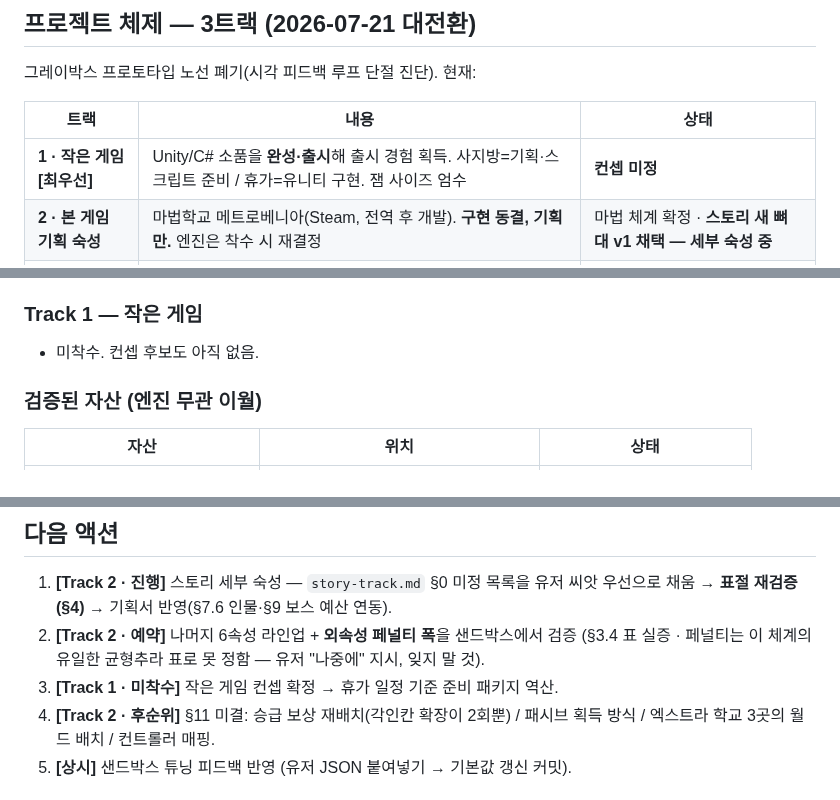
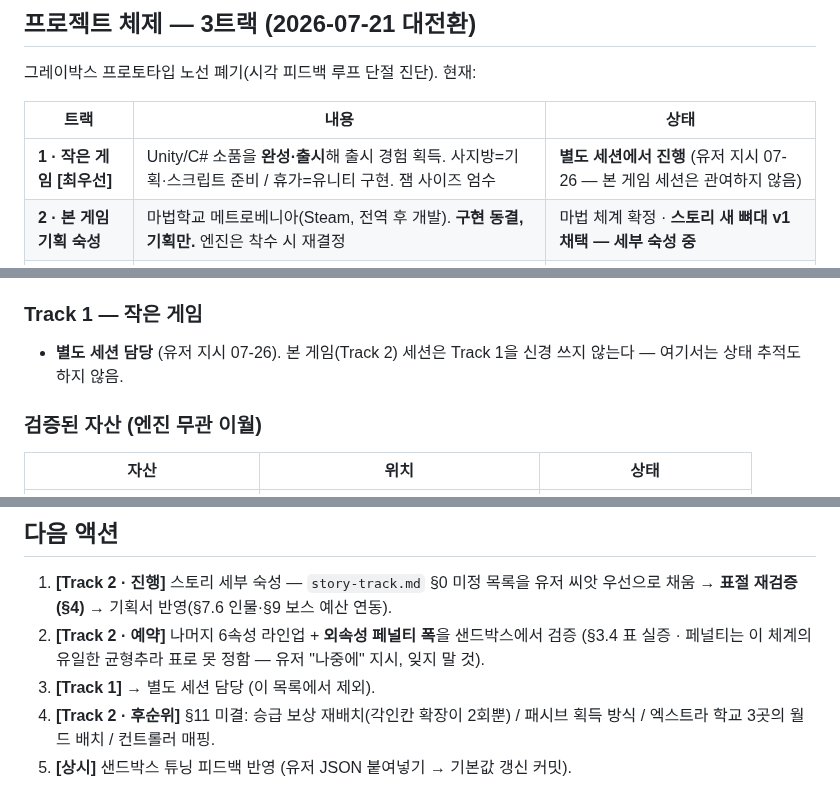
Before and after one commit to abback-go/yemogame2, a Markdown page: TODO.md, 3 parts joined by grey strips. GitHub-like rendering.

Commit message:
docs: Track 1 = 별도 세션 담당 명시 (유저 지시) — 본 게임 세션은 Track 2 전용
Co-Authored-By: Claude Fable 5 <noreply@anthropic.com>
Claude-Session: https://claude.ai/code/session_014hyj4wWQoEhcGguowFrsY6

```diff
--- a/TODO.md
+++ b/TODO.md
@@ -9,7 +9,7 @@
 
 | 트랙 | 내용 | 상태 |
 |---|---|---|
-| **1 · 작은 게임 [최우선]** | Unity/C# 소품을 **완성·출시**해 출시 경험 획득. 사지방=기획·스크립트 준비 / 휴가=유니티 구현. 잼 사이즈 엄수 | **컨셉 미정** |
+| **1 · 작은 게임 [최우선]** | Unity/C# 소품을 **완성·출시**해 출시 경험 획득. 사지방=기획·스크립트 준비 / 휴가=유니티 구현. 잼 사이즈 엄수 | **별도 세션에서 진행** (유저 지시 07-26 — 본 게임 세션은 관여하지 않음) |
 | **2 · 본 게임 기획 숙성** | 마법학교 메트로베니아(Steam, 전역 후 개발). **구현 동결, 기획만.** 엔진은 착수 시 재결정 | 마법 체계 확정 · **스토리 새 뼈대 v1 채택 — 세부 숙성 중** |
 | **3 · AI 활용 훈련** | 별도 시간 없음 — Track 1·2 실전이 곧 훈련 | 상시 |
 
@@ -24,7 +24,7 @@
 - **월드**: 17지역 295방 설계 자산 보유 — 단 **스토리 확정 후 펄/스트링 그래프로 재정합** 방침(유저 확정). 그때까지 참고용.
 
 ### Track 1 — 작은 게임
-- 미착수. 컨셉 후보도 아직 없음.
+- **별도 세션 담당** (유저 지시 07-26). 본 게임(Track 2) 세션은 Track 1을 신경 쓰지 않는다 — 여기서는 상태 추적도 하지 않음.
 
 ### 검증된 자산 (엔진 무관 이월)
 | 자산 | 위치 | 상태 |
@@ -39,7 +39,7 @@
 
 1. **[Track 2 · 진행]** 스토리 세부 숙성 — `story-track.md` §0 미정 목록을 유저 씨앗 우선으로 채움 → **표절 재검증(§4)** → 기획서 반영(§7.6 인물·§9 보스 예산 연동).
 2. **[Track 2 · 예약]** 나머지 6속성 라인업 + **외속성 페널티 폭**을 샌드박스에서 검증 (§3.4 표 실증 · 페널티는 이 체계의 유일한 균형추라 표로 못 정함 — 유저 "나중에" 지시, 잊지 말 것).
-3. **[Track 1 · 미착수]** 작은 게임 컨셉 확정 → 휴가 일정 기준 준비 패키지 역산.
+3. **[Track 1]** → 별도 세션 담당 (이 목록에서 제외).
 4. **[Track 2 · 후순위]** §11 미결: 승급 보상 재배치(각인칸 확장이 2회뿐) / 패시브 획득 방식 / 엑스트라 학교 3곳의 월드 배치 / 컨트롤러 매핑.
 5. **[상시]** 샌드박스 튜닝 피드백 반영 (유저 JSON 붙여넣기 → 기본값 갱신 커밋).
 
```
